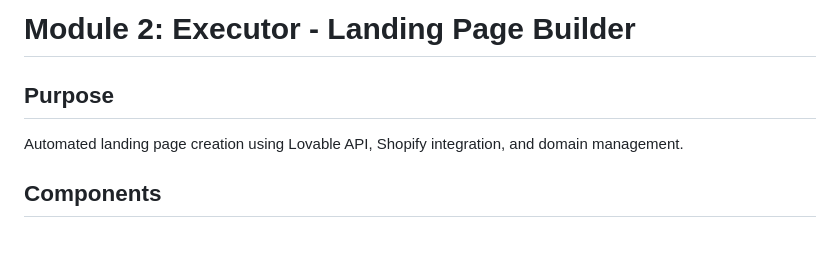
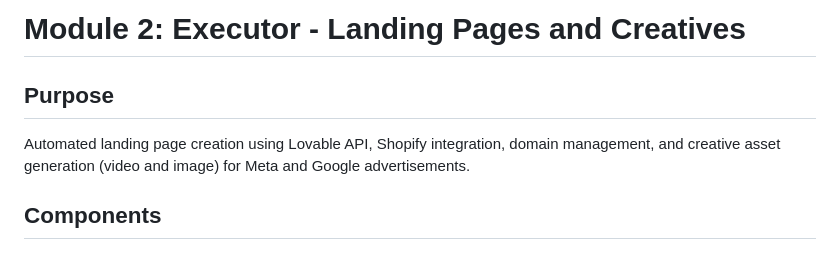
Before and after one commit to huithrive/Ralph-Loop_-L4-NexSpark, a Markdown page: specs/executor-landing-pages.md, the part around the change. Drawn GitHub-style.

Commit message:
Refactor: Move creatives to Executor, rename Advertiser to Meta and Google Ads, use GoMarble for BM and Google Ads

```diff
--- a/specs/executor-landing-pages.md
+++ b/specs/executor-landing-pages.md
@@ -1,7 +1,7 @@
-# Module 2: Executor - Landing Page Builder
+# Module 2: Executor - Landing Pages and Creatives
 
 ## Purpose
-Automated landing page creation using Lovable API, Shopify integration, and domain management.
+Automated landing page creation using Lovable API, Shopify integration, domain management, and creative asset generation (video and image) for Meta and Google advertisements.
 
 ## Components
 
```
Also changed, not shown: specs/advertiser-meta-ads.md (deleted, +0 -166 lines), specs/advertiser-meta-google-ads.md (added, +181 -0 lines).
